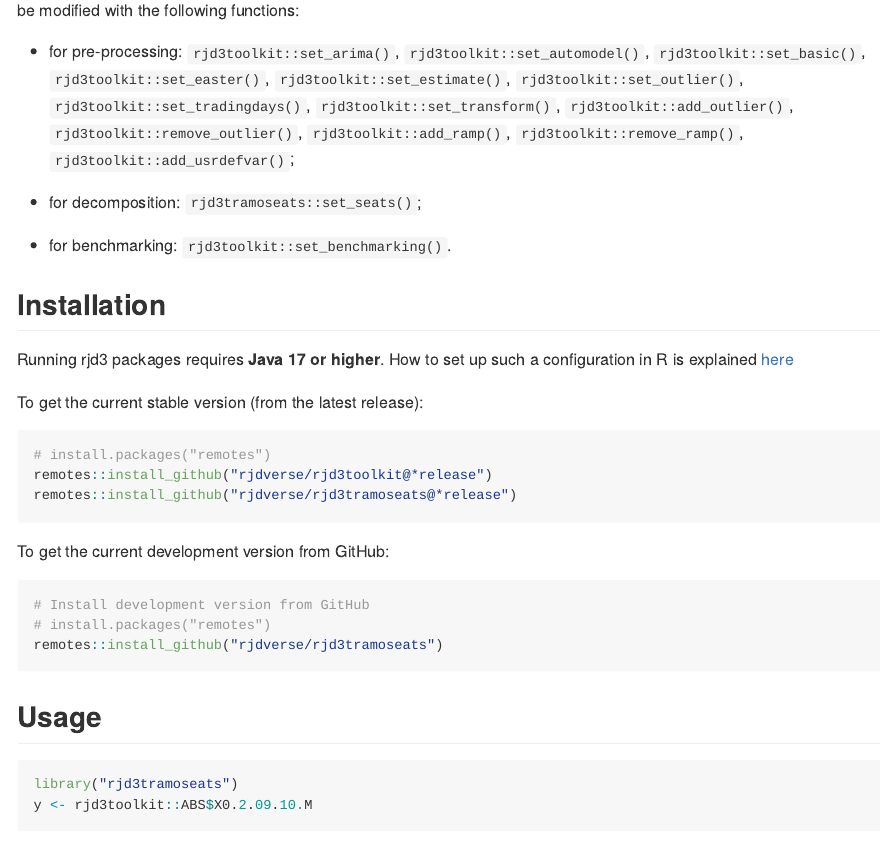
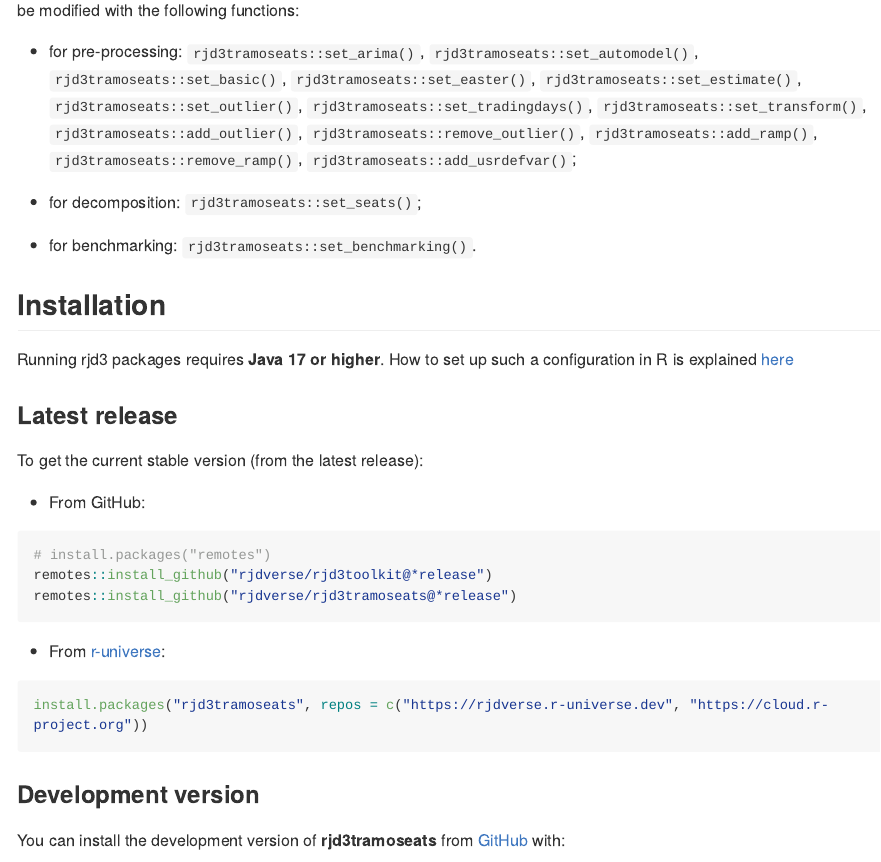
Before and after one commit to rjdverse/rjd3tramoseats, an R Markdown document (README.Rmd): the page in a window 1100 px wide, from 210 px down. Rendered offline with R 4.5, knitr and Pandoc, with nearby package versions; some code elsewhere in the file could not run offline; long lines of code are wrapped; badge pictures from the web are left out.

Commit message:
Add r-universe installation code in README

````diff
--- a/README.Rmd
+++ b/README.Rmd
@@ -31,26 +31,36 @@ rjd3tramoseats offers full access to options and outputs of TRAMO-SEATS (`rjd3tr
 
 A specification can be created with `rjd3tramoseats::tramo_spec()` or `rjd3tramoseats::tramoseats_spec()` and can be modified with the following functions:
 
-- for pre-processing: `rjd3toolkit::set_arima()`, `rjd3toolkit::set_automodel()`, `rjd3toolkit::set_basic()`, `rjd3toolkit::set_easter()`, `rjd3toolkit::set_estimate()`, `rjd3toolkit::set_outlier()`, `rjd3toolkit::set_tradingdays()`, `rjd3toolkit::set_transform()`, `rjd3toolkit::add_outlier()`, `rjd3toolkit::remove_outlier()`, `rjd3toolkit::add_ramp()`, `rjd3toolkit::remove_ramp()`, `rjd3toolkit::add_usrdefvar()`;
+- for pre-processing: `rjd3tramoseats::set_arima()`, `rjd3tramoseats::set_automodel()`, `rjd3tramoseats::set_basic()`, `rjd3tramoseats::set_easter()`, `rjd3tramoseats::set_estimate()`, `rjd3tramoseats::set_outlier()`, `rjd3tramoseats::set_tradingdays()`, `rjd3tramoseats::set_transform()`, `rjd3tramoseats::add_outlier()`, `rjd3tramoseats::remove_outlier()`, `rjd3tramoseats::add_ramp()`, `rjd3tramoseats::remove_ramp()`, `rjd3tramoseats::add_usrdefvar()`;
 
 - for decomposition: `rjd3tramoseats::set_seats()`;
 
-- for benchmarking: `rjd3toolkit::set_benchmarking()`.
+- for benchmarking: `rjd3tramoseats::set_benchmarking()`.
 
 
 ## Installation
 
 Running rjd3 packages requires **Java 17 or higher**. How to set up such a configuration in R is explained [here](https://jdemetra-new-documentation.netlify.app/#Rconfig)
 
+
+### Latest release
+
 To get the current stable version (from the latest release):
 
-```{r, eval = FALSE}
+- From GitHub:
+
+```{r, echo = TRUE, eval = FALSE}
 # install.packages("remotes")
 remotes::install_github("rjdverse/rjd3toolkit@*release")
 remotes::install_github("rjdverse/rjd3tramoseats@*release")
 ```
 
-To get the current development version from GitHub:
+- From [r-universe](https://rjdverse.r-universe.dev/rjd3tramoseats):
 
-```{r, eval = FALSE}
-# Install development version from GitHub
+```{r, echo = TRUE, eval = FALSE}
+install.packages("rjd3tramoseats", repos = c("https://rjdverse.r-universe.dev", "https://cloud.r-project.org"))
+```
+
+### Development version
+
+You can install the development version of **rjd3tramoseats** from [GitHub](https://github.com/) with:
@@ -63,4 +75,3 @@ remotes::install_github("rjdverse/rjd3tramoseats")
 
 ```{r ts-final}
 library("rjd3tramoseats")
-y <- rjd3toolkit::ABS$X0.2.09.10.M
````
Also changed, not shown: README.Rmd (7 more changed lines).
